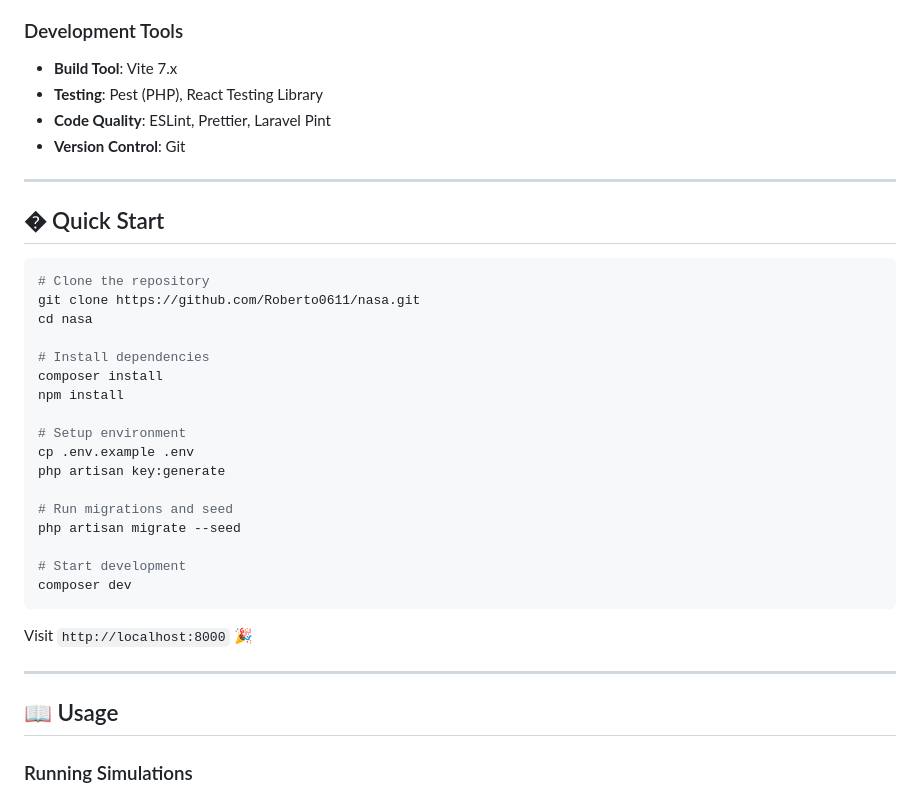
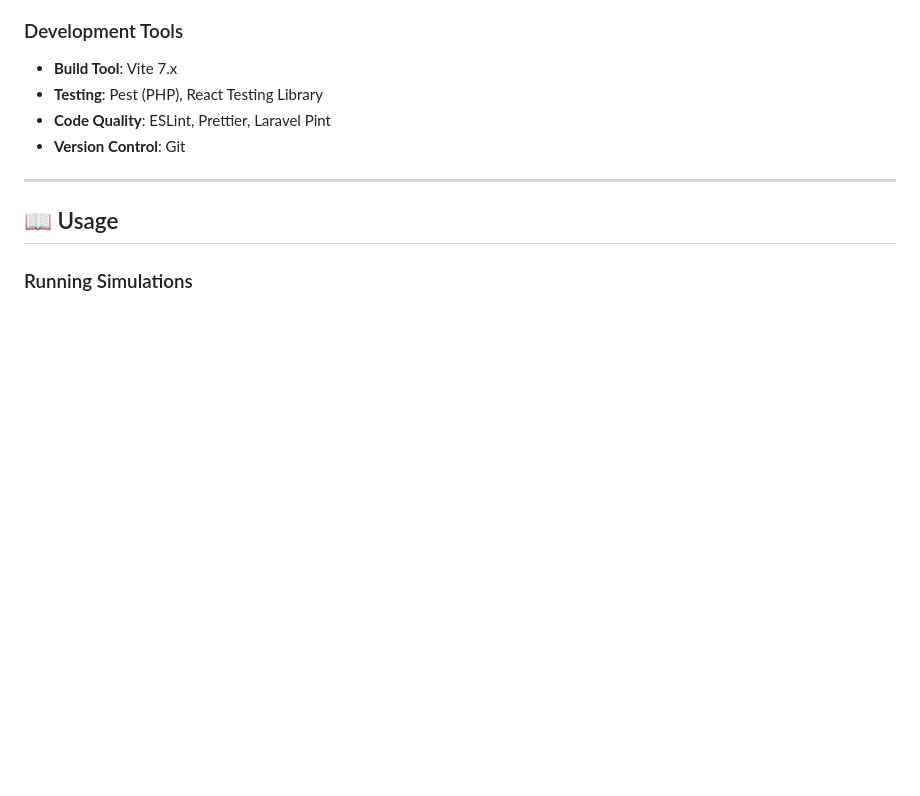
Before and after one commit to Roberto0611/nasa, a Markdown page: README.md, the part around the change. Rendered like a GitHub page; blank space fills up the shorter version.

Commit message:
Delete Quick Start instructions from README
Removed Quick Start section from README.

````diff
--- a/README.md
+++ b/README.md
@@ -127,33 +127,6 @@ Our mission is to educate and inspire the next generation of space scientists by
 - **Version Control**: Git
 
 ---
-
-## � Quick Start
-
-```bash
-# Clone the repository
-git clone https://github.com/Roberto0611/nasa.git
-cd nasa
-
-# Install dependencies
-composer install
-npm install
-
-# Setup environment
-cp .env.example .env
-php artisan key:generate
-
-# Run migrations and seed
-php artisan migrate --seed
-
-# Start development
-composer dev
-```
-
-Visit `http://localhost:8000` 🎉
-
----
-
 ## 📖 Usage
 
 ### Running Simulations
````
